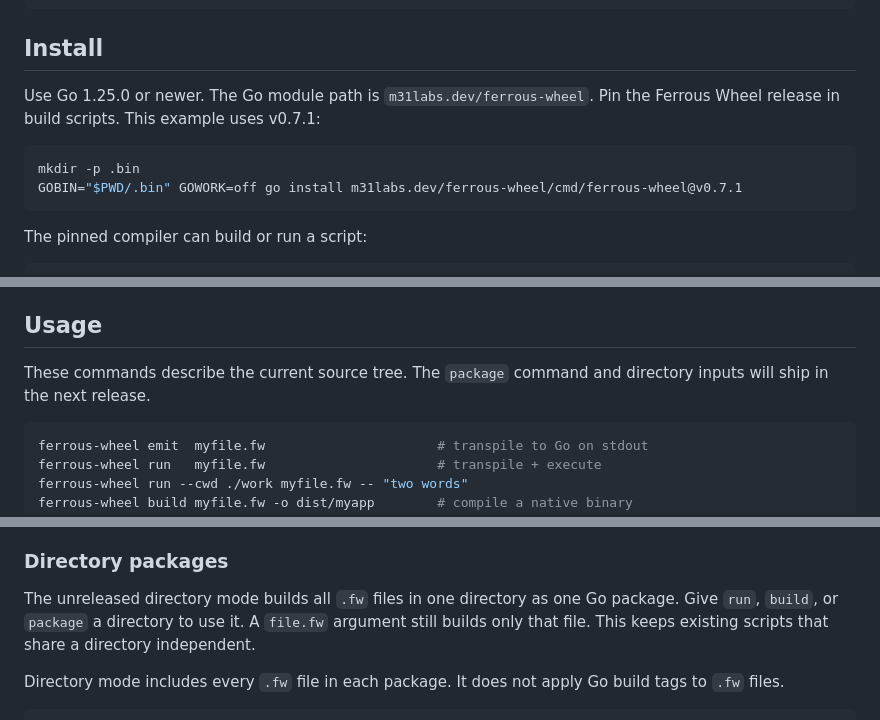
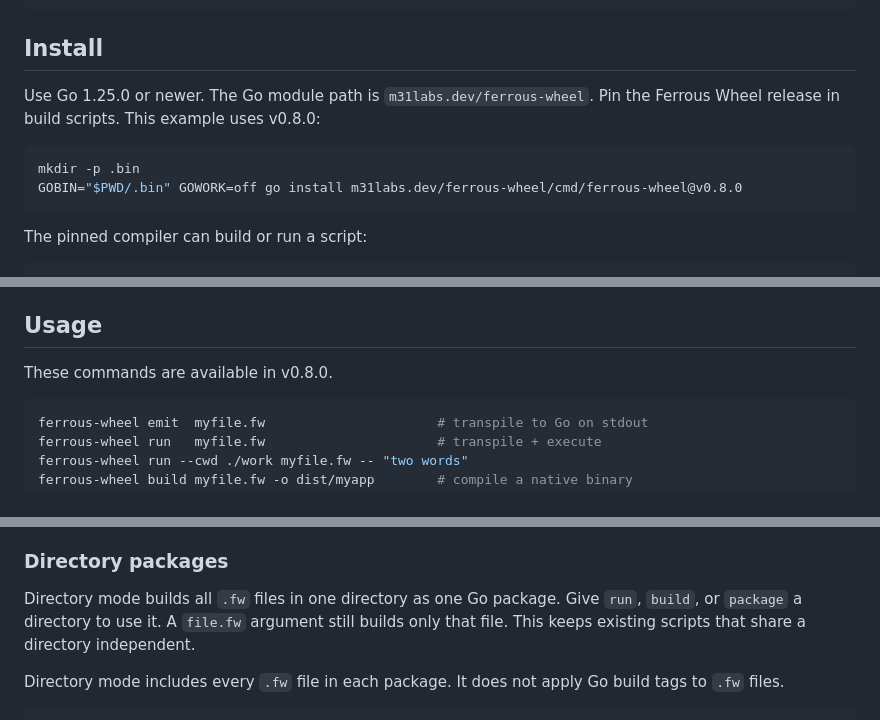
Before and after one commit to odvcencio/ferrous-wheel, a Markdown page: README.md, 3 parts joined by grey strips. GitHub-like rendering.

````diff
--- a/README.md
+++ b/README.md
@@ -46,11 +46,11 @@ func main() {
 ## Install
 
 Use Go 1.25.0 or newer. The Go module path is `m31labs.dev/ferrous-wheel`.
-Pin the Ferrous Wheel release in build scripts. This example uses v0.7.1:
+Pin the Ferrous Wheel release in build scripts. This example uses v0.8.0:
 
 ```bash
 mkdir -p .bin
-GOBIN="$PWD/.bin" GOWORK=off go install m31labs.dev/ferrous-wheel/cmd/ferrous-wheel@v0.7.1
+GOBIN="$PWD/.bin" GOWORK=off go install m31labs.dev/ferrous-wheel/cmd/ferrous-wheel@v0.8.0
 ```
 
 The pinned compiler can build or run a script:
@@ -73,8 +73,7 @@ exit code.
 
 ## Usage
 
-These commands describe the current source tree. The `package` command and
-directory inputs will ship in the next release.
+These commands are available in v0.8.0.
 
 ```bash
 ferrous-wheel emit  myfile.fw                      # transpile to Go on stdout
@@ -107,7 +106,7 @@ pins with the manifest when you publish an artifact.
 
 ### Directory packages
 
-The unreleased directory mode builds all `.fw` files in one directory as one
+Directory mode builds all `.fw` files in one directory as one
 Go package. Give `run`, `build`, or `package` a directory to use it. A
 `file.fw` argument still builds only that file. This keeps existing scripts
 that share a directory independent.
````
Also changed, not shown: other parts of README.md (+1 -1 lines), CHANGELOG.md (+19 -0 lines).
